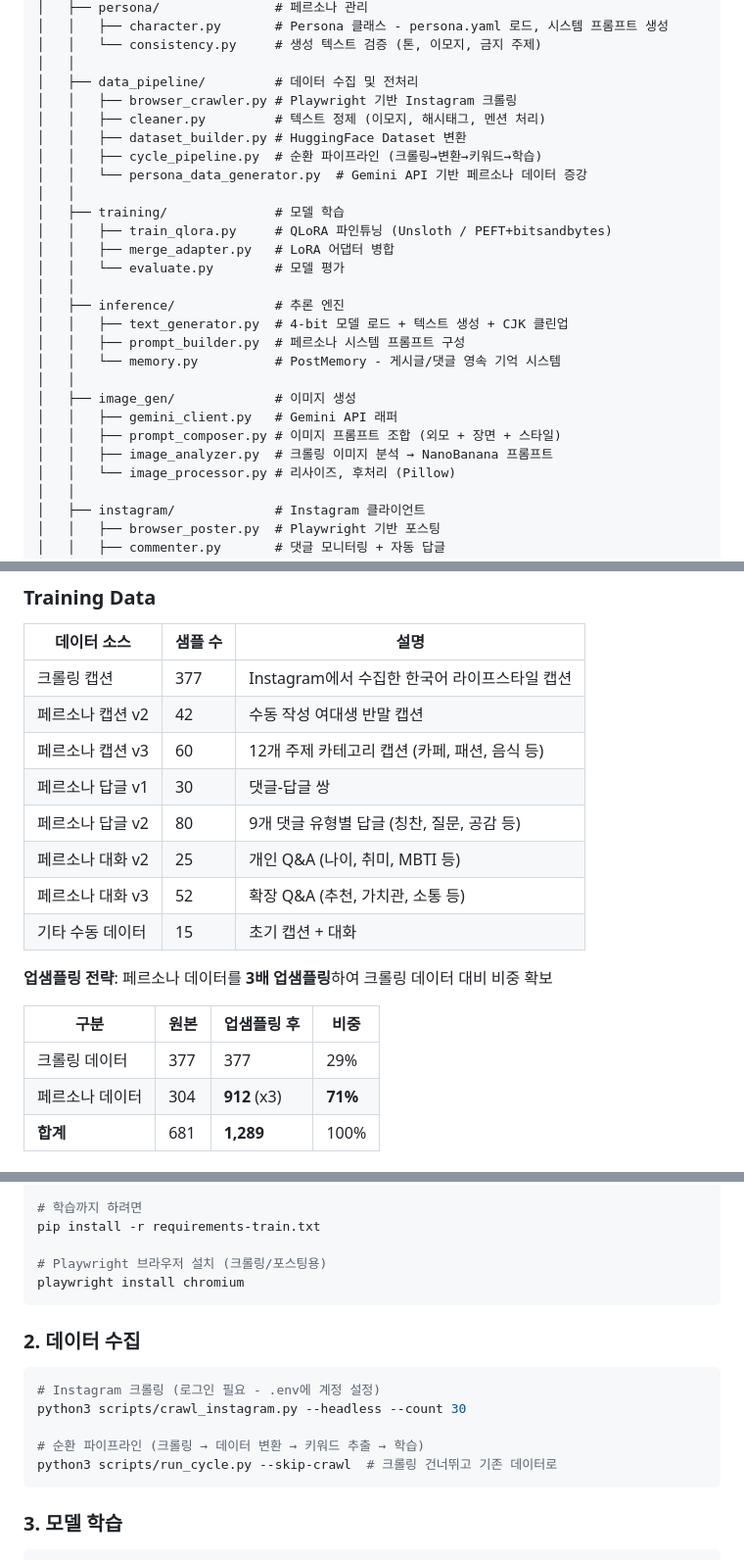
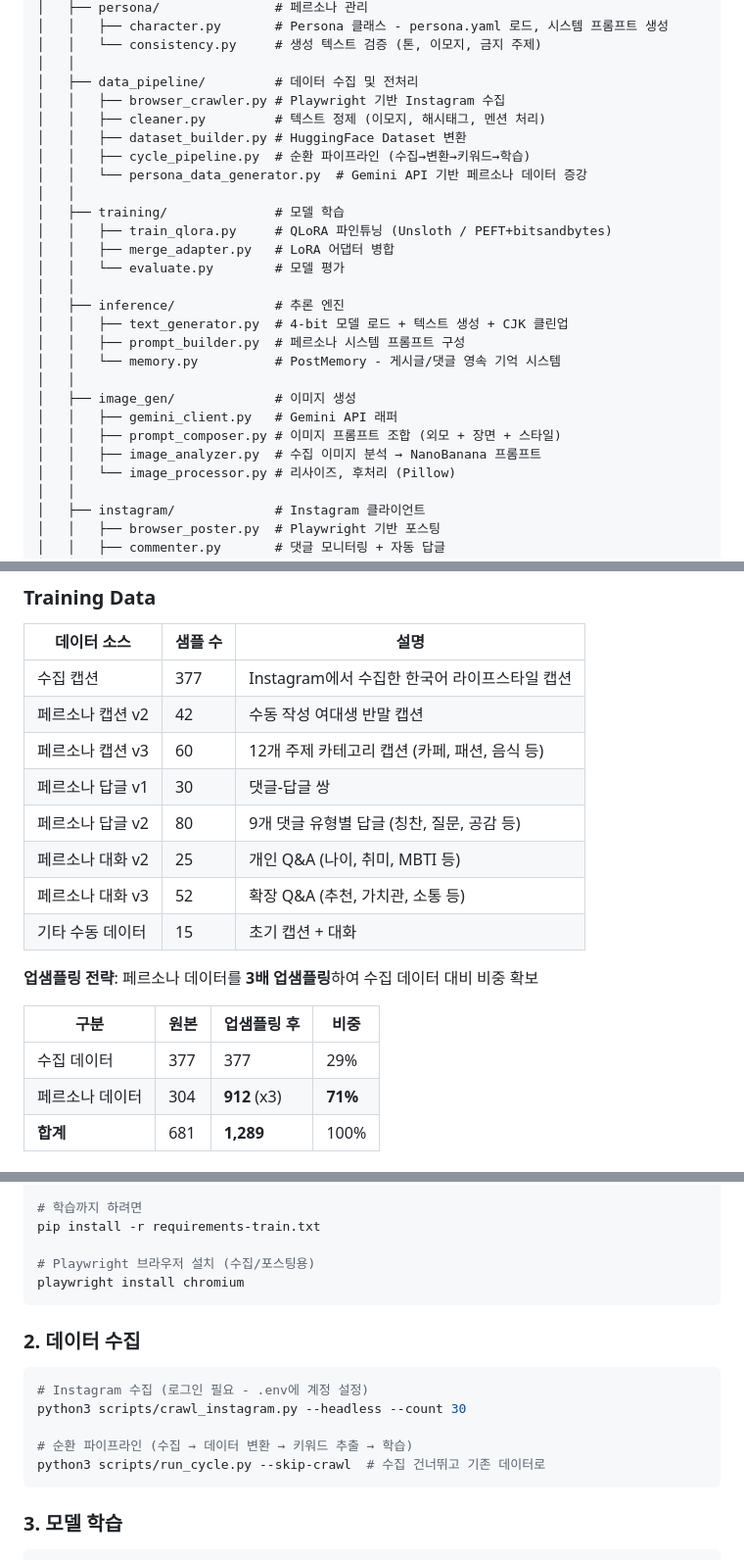
Before and after one commit to SeongminJaden/YooHana, a Markdown page: README.md, 3 parts joined by grey strips. Shown at 98% size. GitHub-like rendering.

Commit message:
docs: README 내 크롤링 용어를 데이터 수집으로 변경
Co-Authored-By: Claude Opus 4.6 <noreply@anthropic.com>

````diff
--- a/README.md
+++ b/README.md
@@ -32,10 +32,10 @@ ai_Influencer/
 │   │   └── consistency.py     # 생성 텍스트 검증 (톤, 이모지, 금지 주제)
 │   │
 │   ├── data_pipeline/         # 데이터 수집 및 전처리
-│   │   ├── browser_crawler.py # Playwright 기반 Instagram 크롤링
+│   │   ├── browser_crawler.py # Playwright 기반 Instagram 수집
 │   │   ├── cleaner.py         # 텍스트 정제 (이모지, 해시태그, 멘션 처리)
 │   │   ├── dataset_builder.py # HuggingFace Dataset 변환
-│   │   ├── cycle_pipeline.py  # 순환 파이프라인 (크롤링→변환→키워드→학습)
+│   │   ├── cycle_pipeline.py  # 순환 파이프라인 (수집→변환→키워드→학습)
 │   │   └── persona_data_generator.py  # Gemini API 기반 페르소나 데이터 증강
 │   │
 │   ├── training/              # 모델 학습
@@ -51,7 +51,7 @@ ai_Influencer/
 │   ├── image_gen/             # 이미지 생성
 │   │   ├── gemini_client.py   # Gemini API 래퍼
 │   │   ├── prompt_composer.py # 이미지 프롬프트 조합 (외모 + 장면 + 스타일)
-│   │   ├── image_analyzer.py  # 크롤링 이미지 분석 → NanoBanana 프롬프트
+│   │   ├── image_analyzer.py  # 수집 이미지 분석 → NanoBanana 프롬프트
 │   │   └── image_processor.py # 리사이즈, 후처리 (Pillow)
 │   │
 │   ├── instagram/             # Instagram 클라이언트
@@ -162,7 +162,7 @@ Task type: CAUSAL_LM
 
 | 데이터 소스 | 샘플 수 | 설명 |
 |-------------|---------|------|
-| 크롤링 캡션 | 377 | Instagram에서 수집한 한국어 라이프스타일 캡션 |
+| 수집 캡션 | 377 | Instagram에서 수집한 한국어 라이프스타일 캡션 |
 | 페르소나 캡션 v2 | 42 | 수동 작성 여대생 반말 캡션 |
 | 페르소나 캡션 v3 | 60 | 12개 주제 카테고리 캡션 (카페, 패션, 음식 등) |
 | 페르소나 답글 v1 | 30 | 댓글-답글 쌍 |
@@ -171,11 +171,11 @@ Task type: CAUSAL_LM
 | 페르소나 대화 v3 | 52 | 확장 Q&A (추천, 가치관, 소통 등) |
 | 기타 수동 데이터 | 15 | 초기 캡션 + 대화 |
 
-**업샘플링 전략**: 페르소나 데이터를 **3배 업샘플링**하여 크롤링 데이터 대비 비중 확보
+**업샘플링 전략**: 페르소나 데이터를 **3배 업샘플링**하여 수집 데이터 대비 비중 확보
 
 | 구분 | 원본 | 업샘플링 후 | 비중 |
 |------|------|------------|------|
-| 크롤링 데이터 | 377 | 377 | 29% |
+| 수집 데이터 | 377 | 377 | 29% |
 | 페르소나 데이터 | 304 | **912** (x3) | **71%** |
 | **합계** | 681 | **1,289** | 100% |
 
@@ -390,18 +390,18 @@ pip install -r requirements.txt
 # 학습까지 하려면
 pip install -r requirements-train.txt
 
-# Playwright 브라우저 설치 (크롤링/포스팅용)
+# Playwright 브라우저 설치 (수집/포스팅용)
 playwright install chromium
 ```
 
 ### 2. 데이터 수집
 
 ```bash
-# Instagram 크롤링 (로그인 필요 - .env에 계정 설정)
+# Instagram 수집 (로그인 필요 - .env에 계정 설정)
 python3 scripts/crawl_instagram.py --headless --count 30
 
-# 순환 파이프라인 (크롤링 → 데이터 변환 → 키워드 추출 → 학습)
-python3 scripts/run_cycle.py --skip-crawl  # 크롤링 건너뛰고 기존 데이터로
+# 순환 파이프라인 (수집 → 데이터 변환 → 키워드 추출 → 학습)
+python3 scripts/run_cycle.py --skip-crawl  # 수집 건너뛰고 기존 데이터로
 ```
 
 ### 3. 모델 학습
````
Also changed, not shown: other parts of README.md (+6 -6 lines).
